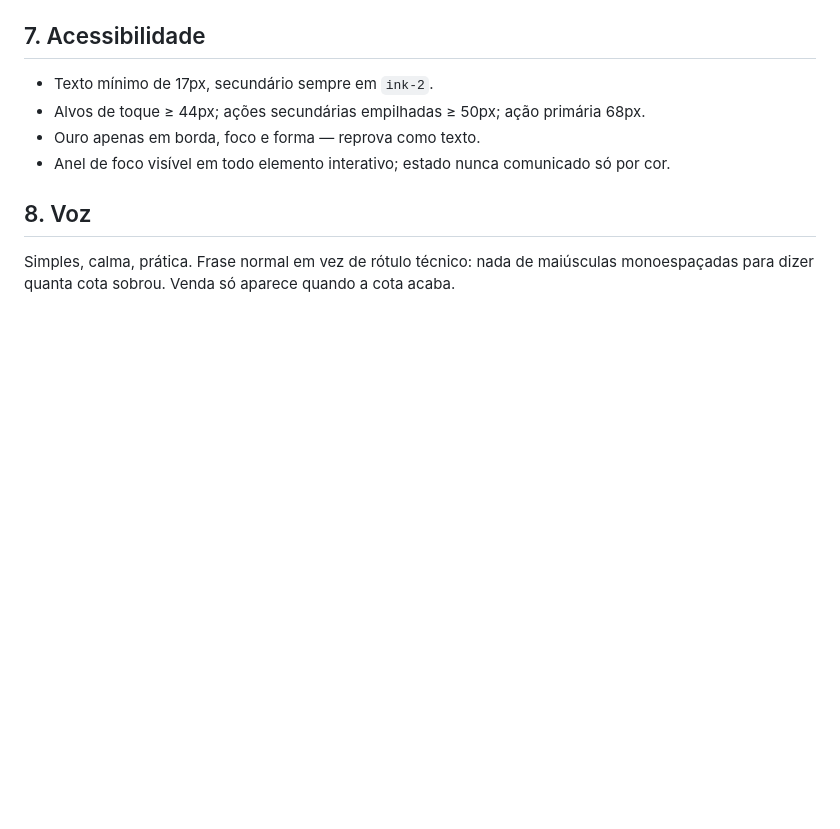
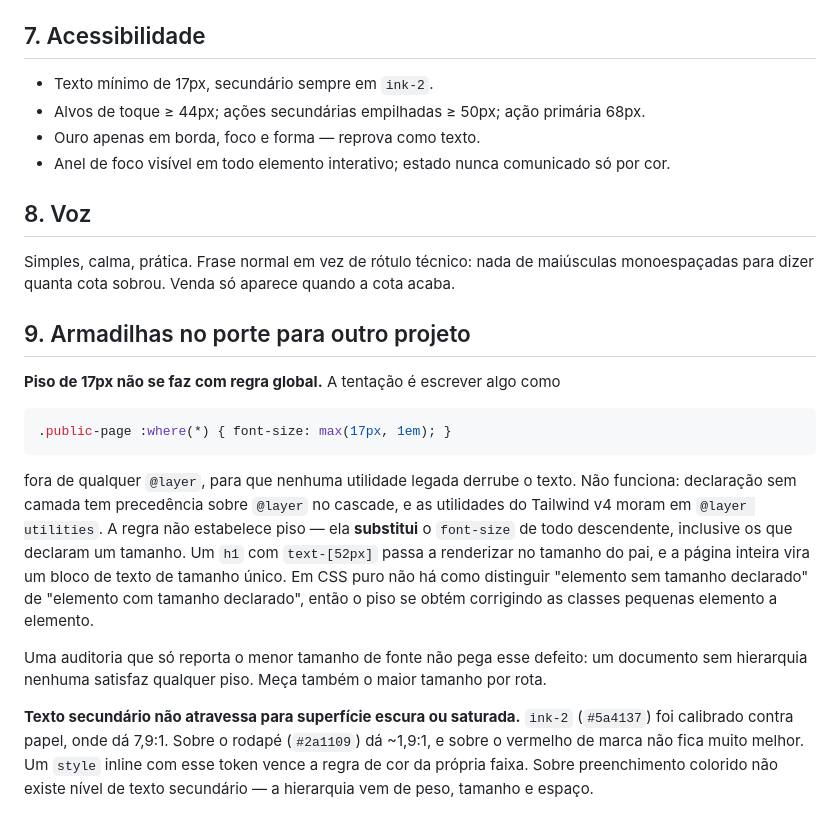
Before and after one commit to fabiokataoka-sketch/codex, a Markdown page: wakaru-design-system.md, the part around the change. Drawn GitHub-style; blank space fills up the shorter version.

Commit message:
Record the two cascade traps found while porting the system
Both surfaced in the Mercari Pro port: an unlayered font-size floor that
overrides Tailwind utilities instead of raising a minimum, and the paper
text token carried onto the dark footer.

Co-Authored-By: Claude Opus 5 <noreply@anthropic.com>
Claude-Session: https://claude.ai/code/session_012cMmNKu49QHo28d4USz8dF

````diff
--- a/wakaru-design-system.md
+++ b/wakaru-design-system.md
@@ -138,3 +138,29 @@ destructive red-d · border line · input rule-strong · ring gold
 
 Simples, calma, prática. Frase normal em vez de rótulo técnico: nada de maiúsculas
 monoespaçadas para dizer quanta cota sobrou. Venda só aparece quando a cota acaba.
+
+## 9. Armadilhas no porte para outro projeto
+
+**Piso de 17px não se faz com regra global.** A tentação é escrever algo como
+
+```css
+.public-page :where(*) { font-size: max(17px, 1em); }
+```
+
+fora de qualquer `@layer`, para que nenhuma utilidade legada derrube o texto. Não funciona:
+declaração sem camada tem precedência sobre `@layer` no cascade, e as utilidades do
+Tailwind v4 moram em `@layer utilities`. A regra não estabelece piso — ela **substitui** o
+`font-size` de todo descendente, inclusive os que declaram um tamanho. Um `h1` com
+`text-[52px]` passa a renderizar no tamanho do pai, e a página inteira vira um bloco de
+texto de tamanho único. Em CSS puro não há como distinguir "elemento sem tamanho
+declarado" de "elemento com tamanho declarado", então o piso se obtém corrigindo as
+classes pequenas elemento a elemento.
+
+Uma auditoria que só reporta o menor tamanho de fonte não pega esse defeito: um documento
+sem hierarquia nenhuma satisfaz qualquer piso. Meça também o maior tamanho por rota.
+
+**Texto secundário não atravessa para superfície escura ou saturada.** `ink-2` (`#5a4137`)
+foi calibrado contra papel, onde dá 7,9:1. Sobre o rodapé (`#2a1109`) dá ~1,9:1, e sobre o
+vermelho de marca não fica muito melhor. Um `style` inline com esse token vence a regra de
+cor da própria faixa. Sobre preenchimento colorido não existe nível de texto secundário —
+a hierarquia vem de peso, tamanho e espaço.
````
